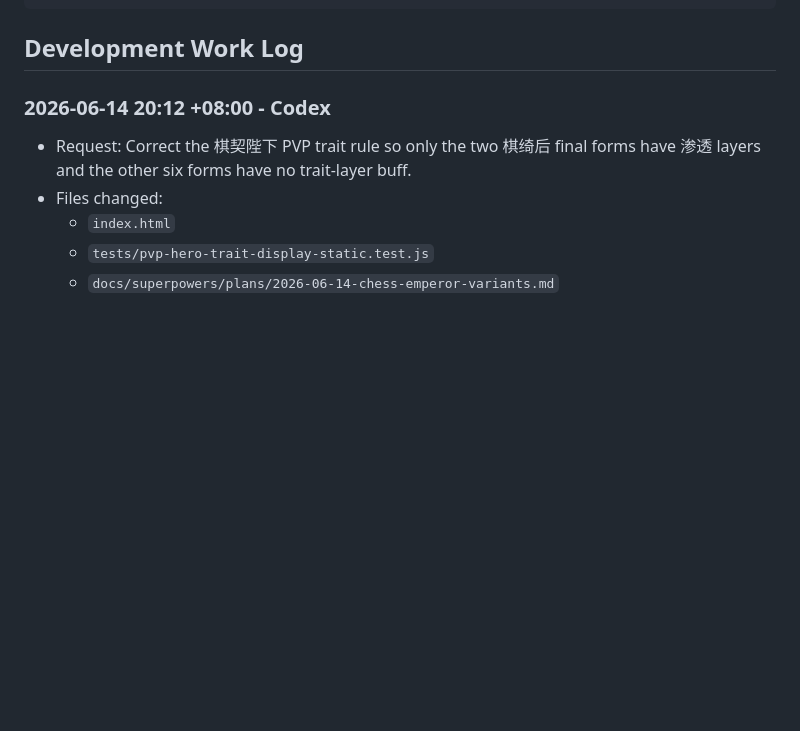
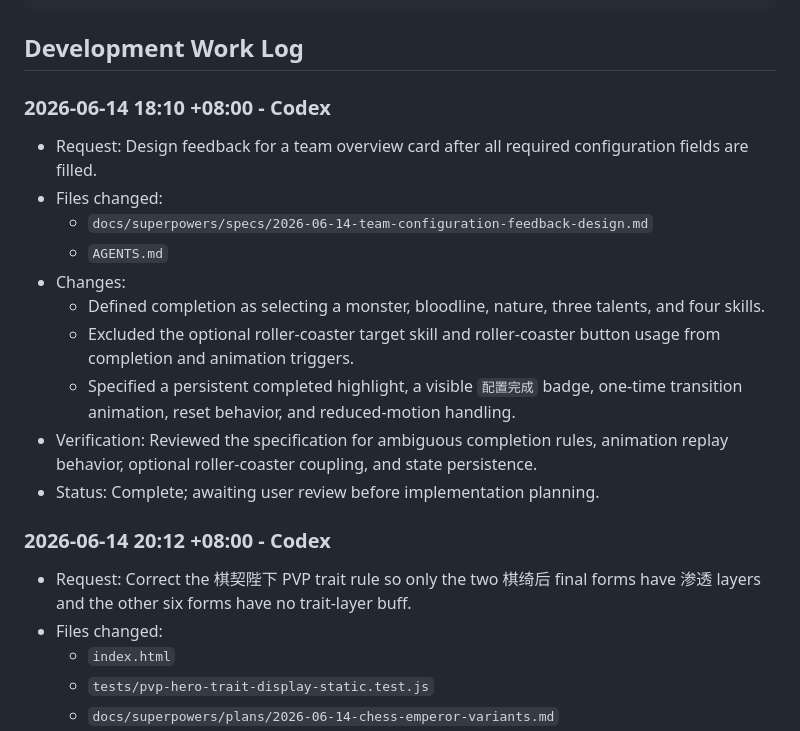
Before and after one commit to a15150924028-ai/LKWG, a Markdown page: AGENTS.md, the part around the change. GitHub-like rendering; blank space fills up the shorter version.

Commit message:
Design team configuration feedback

````diff
--- a/AGENTS.md
+++ b/AGENTS.md
@@ -55,6 +55,19 @@ Use this entry format:
 ```
 
 ## Development Work Log
+
+### 2026-06-14 18:10 +08:00 - Codex
+
+- Request: Design feedback for a team overview card after all required configuration fields are filled.
+- Files changed:
+  - `docs/superpowers/specs/2026-06-14-team-configuration-feedback-design.md`
+  - `AGENTS.md`
+- Changes:
+  - Defined completion as selecting a monster, bloodline, nature, three talents, and four skills.
+  - Excluded the optional roller-coaster target skill and roller-coaster button usage from completion and animation triggers.
+  - Specified a persistent completed highlight, a visible `配置完成` badge, one-time transition animation, reset behavior, and reduced-motion handling.
+- Verification: Reviewed the specification for ambiguous completion rules, animation replay behavior, optional roller-coaster coupling, and state persistence.
+- Status: Complete; awaiting user review before implementation planning.
 
 ### 2026-06-14 20:12 +08:00 - Codex
 
````
Also changed, not shown: 1 other file.
